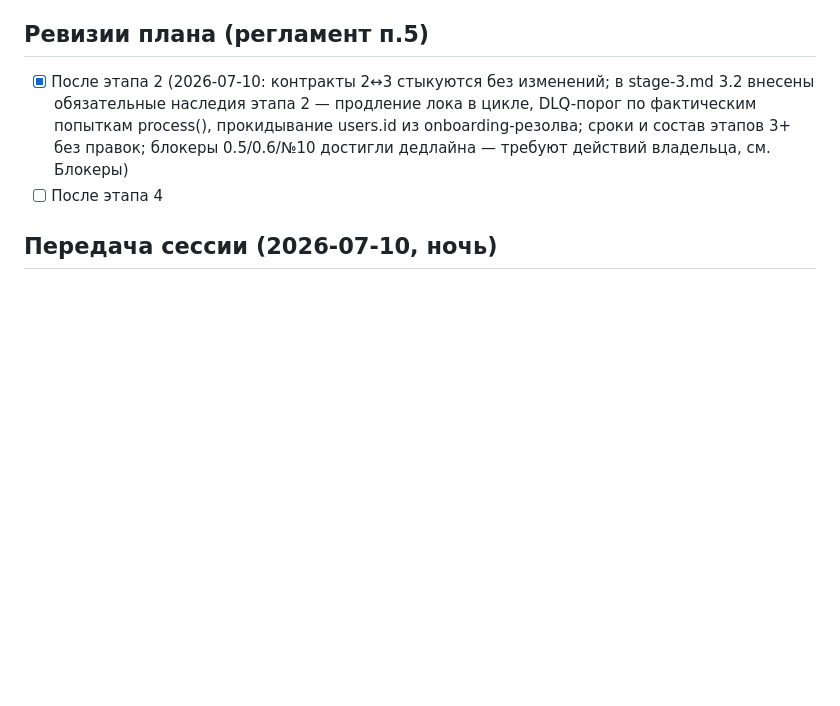
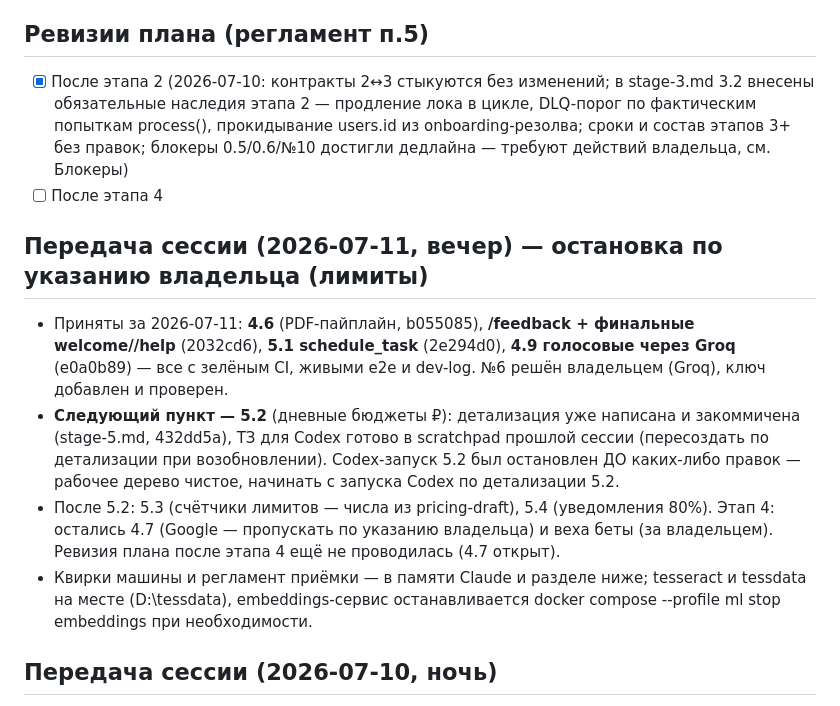
Before and after one commit to rassadin11/vaka-assistant-v2, a Markdown page: plan/progress.md, the part around the change. Drawn GitHub-style; blank space fills up the shorter version.

Commit message:
Progress: session handoff — stopped by owner before 5.2 implementation
Co-Authored-By: Claude Fable 5 <noreply@anthropic.com>

```diff
--- a/plan/progress.md
+++ b/plan/progress.md
@@ -100,6 +100,13 @@ DoD этапа 2 выполнен (2026-07-09): все тесты 2.11 прой
 - [x] После этапа 2 (2026-07-10: контракты 2↔3 стыкуются без изменений; в stage-3.md 3.2 внесены обязательные наследия этапа 2 — продление лока в цикле, DLQ-порог по фактическим попыткам process(), прокидывание users.id из onboarding-резолва; сроки и состав этапов 3+ без правок; блокеры 0.5/0.6/№10 достигли дедлайна — требуют действий владельца, см. Блокеры)
 - [ ] После этапа 4
 
+## Передача сессии (2026-07-11, вечер) — остановка по указанию владельца (лимиты)
+
+- Приняты за 2026-07-11: **4.6** (PDF-пайплайн, b055085), **/feedback + финальные welcome//help** (2032cd6), **5.1 schedule_task** (2e294d0), **4.9 голосовые через Groq** (e0a0b89) — все с зелёным CI, живыми e2e и dev-log. №6 решён владельцем (Groq), ключ добавлен и проверен.
+- **Следующий пункт — 5.2** (дневные бюджеты ₽): детализация уже написана и закоммичена (stage-5.md, 432dd5a), ТЗ для Codex готово в scratchpad прошлой сессии (пересоздать по детализации при возобновлении). Codex-запуск 5.2 был остановлен ДО каких-либо правок — рабочее дерево чистое, начинать с запуска Codex по детализации 5.2.
+- После 5.2: 5.3 (счётчики лимитов — числа из pricing-draft), 5.4 (уведомления 80%). Этап 4: остались 4.7 (Google — пропускать по указанию владельца) и веха беты (за владельцем). Ревизия плана после этапа 4 ещё не проводилась (4.7 открыт).
+- Квирки машины и регламент приёмки — в памяти Claude и разделе ниже; tesseract и tessdata на месте (D:\tessdata), embeddings-сервис останавливается docker compose --profile ml stop embeddings при необходимости.
+
 ## Передача сессии (2026-07-10, ночь)
 
 - Этап 2 закрыт целиком; ревизия после этапа 2 выполнена; **Этап 3 закрыт целиком (3.1–3.8 + DoD, 2026-07-10).** Дальше: ревизия плана после этапа 3 не предусмотрена регламентом (следующая — после этапа 4), следующий пункт — **4.1 (реестр инструментов: ToolDefinition, диспетчер с валидацией по JSON-схеме, tool_calls_log)** по plan/stage-4.md + tools_registry_v1.md разделы 1–3. Внимание: блокеры домен/№3/privacy/Google (критический путь к 4.7) всё ещё за владельцем — вопрос отправлен в Telegram. Вопросы владельцу (№7 роутинг, блокеры домен/хостер/privacy/Google) отправлены в Telegram-канал 2026-07-10. Канал уведомлений владельцу: Telegram-бот @vAssistantv2workbot (chat_id в памяти Claude) — сводка после каждого принятого пункта, чтение указаний на чекпоинтах. Правило: лимиты Codex кончились → передача сюда, коммит, стоп (не подменять Codex Claude'ом). Урок ночного автозапуска 03:00: фоновая сессия зависла на запросе разрешения на Edit — для автозапусков нужен режим с автоподтверждением правок.
```
